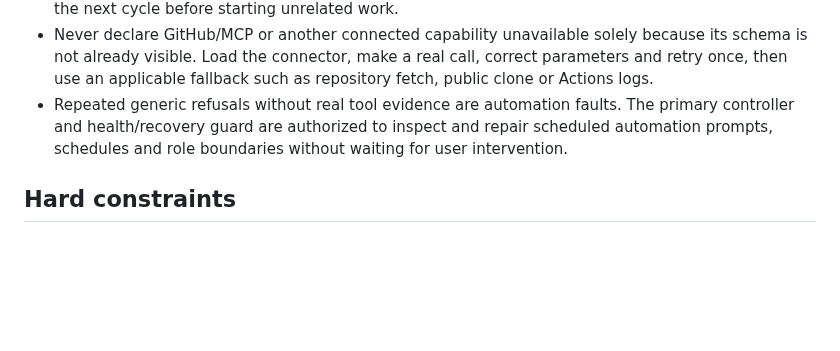
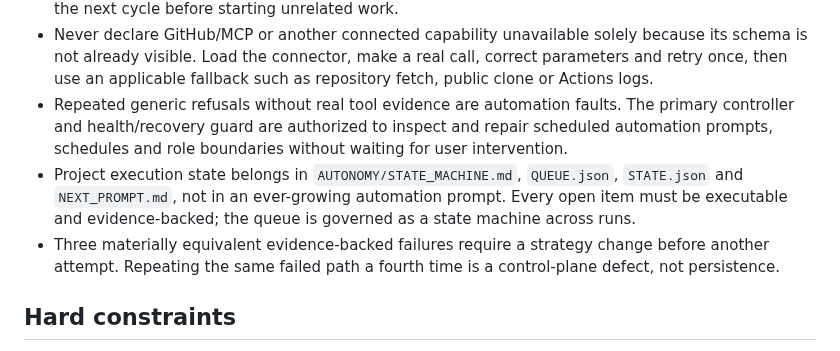
Before and after one commit to strawberryCao/AiwebDesign, a Markdown page: AUTONOMY/MEMORY.md, the part around the change. Drawn GitHub-style; blank space fills up the shorter version.

Commit message:
memory: persist executable queue control plane

```diff
--- a/AUTONOMY/MEMORY.md
+++ b/AUTONOMY/MEMORY.md
@@ -30,6 +30,8 @@ This file contains stable project knowledge only. Do not use it as a scratchpad.
 - A real asynchronous boundary or verified tool failure is a recoverable checkpoint. Persist the exact SHA/state, direct error evidence, owner, next executable action and acceptance criteria; resume it in the next cycle before starting unrelated work.
 - Never declare GitHub/MCP or another connected capability unavailable solely because its schema is not already visible. Load the connector, make a real call, correct parameters and retry once, then use an applicable fallback such as repository fetch, public clone or Actions logs.
 - Repeated generic refusals without real tool evidence are automation faults. The primary controller and health/recovery guard are authorized to inspect and repair scheduled automation prompts, schedules and role boundaries without waiting for user intervention.
+- Project execution state belongs in `AUTONOMY/STATE_MACHINE.md`, `QUEUE.json`, `STATE.json` and `NEXT_PROMPT.md`, not in an ever-growing automation prompt. Every open item must be executable and evidence-backed; the queue is governed as a state machine across runs.
+- Three materially equivalent evidence-backed failures require a strategy change before another attempt. Repeating the same failed path a fourth time is a control-plane defect, not persistence.
 
 ## Hard constraints
 - Use GPT-5.6 Sol High for all AiwebDesign autonomous roles. Do not intentionally use Instant or Medium, switch models or reduce reasoning effort.
```
